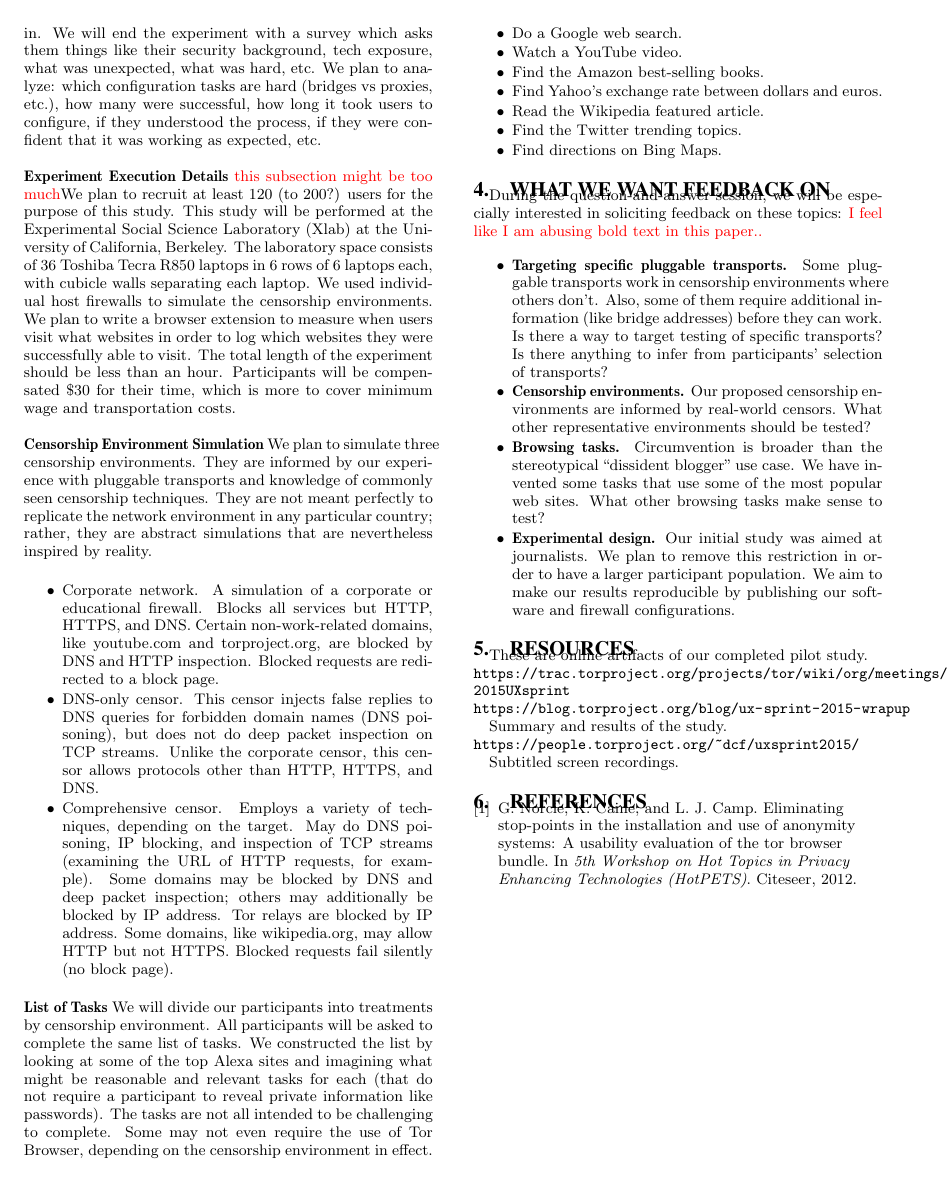
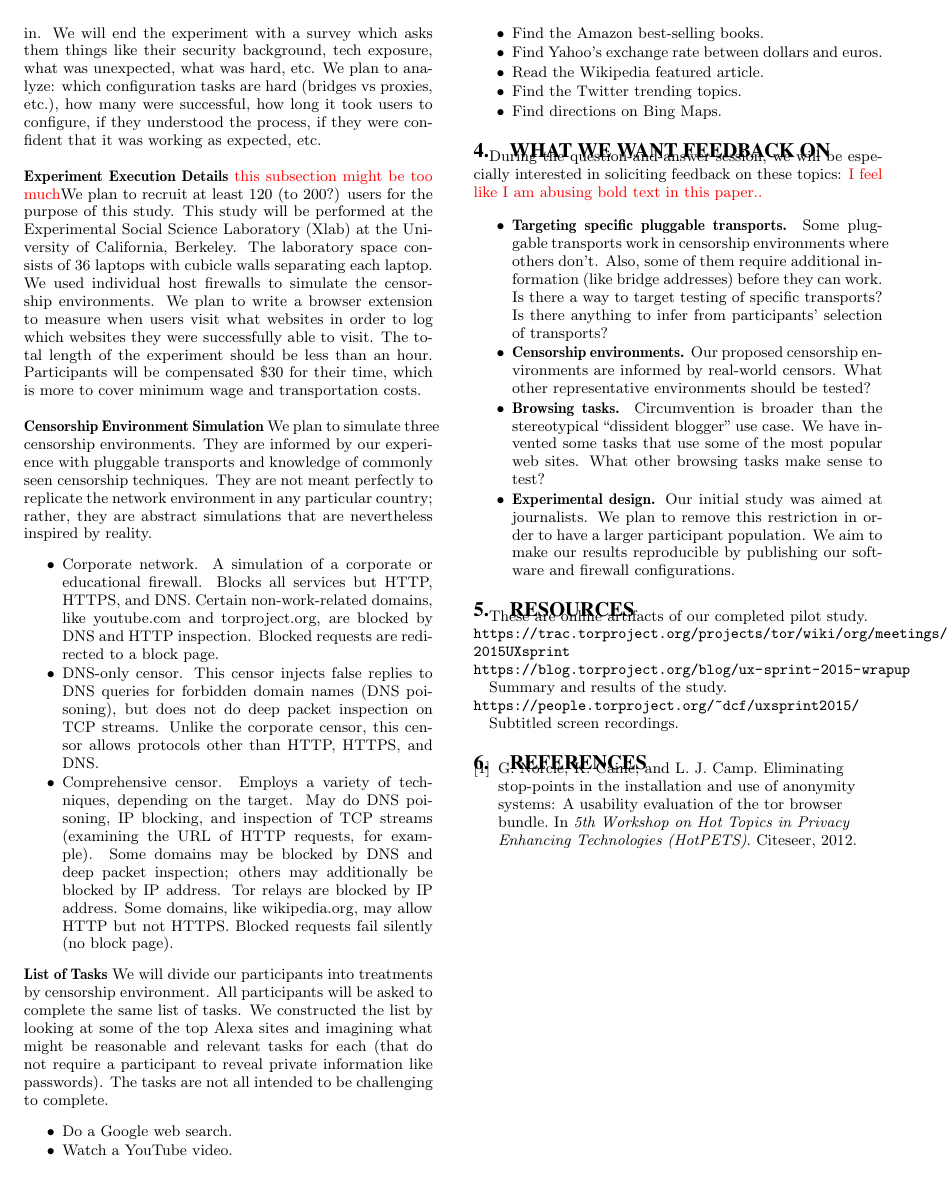
Before and after one commit to lindanlee/HOTPETS2015-paper, a LaTeX paper (PETS2015-paper/paper.tex): page 2 of 2. Compiled offline with pdfLaTeX.

Commit message:
Minor fixes.

```diff
--- a/PETS2015-paper/paper.tex
+++ b/PETS2015-paper/paper.tex
@@ -81,7 +81,7 @@ For users to circumvent censorship in their resident countries, they will need t
 We start off the experiment by telling them that they are in an adversarial setting, and that some websites are blocked and some websites are not. We will instruct them to visit notblocked.com and also blocked.com to illustrate the situation that they are in. We will also explain what Tor is, and how they can use it if necessary {\color {red} is this true?.. or what happens?} We will them instruct them to complete the set of tasks. We designed the experiment so that the users are able to complete some easy tasks without having to use a censorship circumvention tool. To complete all the tasks, the participants will ultimately need to get the correct configuration settings for the country they are simulated to be in. We will end the experiment with a survey which asks them things like their security background, tech exposure, what was unexpected, what was hard, etc. We plan to analyze: which configuration tasks are hard (bridges vs proxies, etc.), how many were successful, how long it took users to configure, if they understood the process, if they were confident that it was working as expected, etc. \\
 
 \noindent {\bfseries Experiment Execution Details}
-{\color {red} this subsection might be too much}We plan to recruit at least 120 (to 200?) users for the purpose of this study. This study will be performed at the Experimental Social Science Laboratory (Xlab) at the University of California, Berkeley. The laboratory space consists of 36 Toshiba Tecra R850 laptops in 6 rows of 6 laptops each, with cubicle walls separating each laptop. We used individual host firewalls to simulate the censorship environments. We plan to write a browser extension to measure when users visit what websites in order to log which websites they were successfully able to visit. The total length of the experiment should be less than an hour. Participants will be compensated \$30 for their time, which is more to cover minimum wage and transportation costs.  \\
+{\color {red} this subsection might be too much}We plan to recruit at least 120 (to 200?) users for the purpose of this study. This study will be performed at the Experimental Social Science Laboratory (Xlab) at the University of California, Berkeley. The laboratory space consists of 36 laptops with cubicle walls separating each laptop. We used individual host firewalls to simulate the censorship environments. We plan to write a browser extension to measure when users visit what websites in order to log which websites they were successfully able to visit. The total length of the experiment should be less than an hour. Participants will be compensated \$30 for their time, which is more to cover minimum wage and transportation costs.  \\
 
 \noindent {\bfseries Censorship Environment Simulation}
 We plan to simulate three censorship environments.
@@ -126,8 +126,6 @@ and relevant tasks for each
 (that do not require a participant to reveal private information
 like passwords).
 The tasks are not all intended to be challenging to complete.
-Some may not even require the use of Tor Browser,
-depending on the censorship environment in effect.
 
 \begin{itemize} \itemsep1pt \parskip0pt \parsep0pt
 \item Do a Google web search.
```
Also changed, not shown: PETS2015-paper/paper.tex (2 more changed lines).
